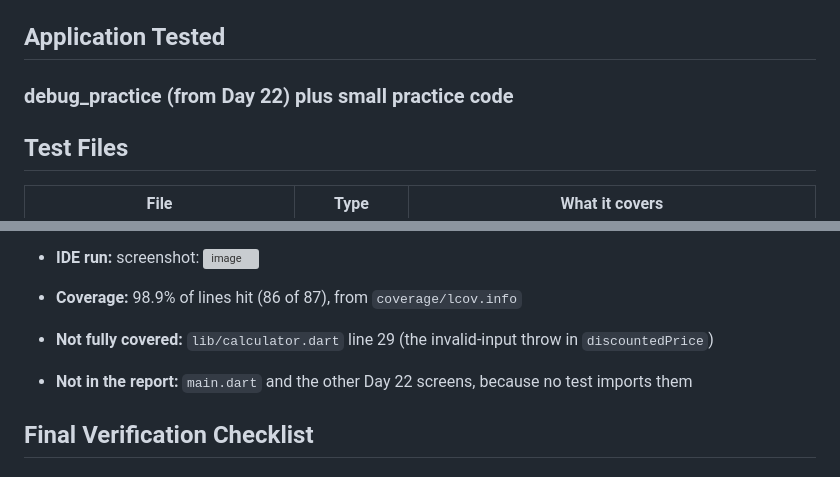
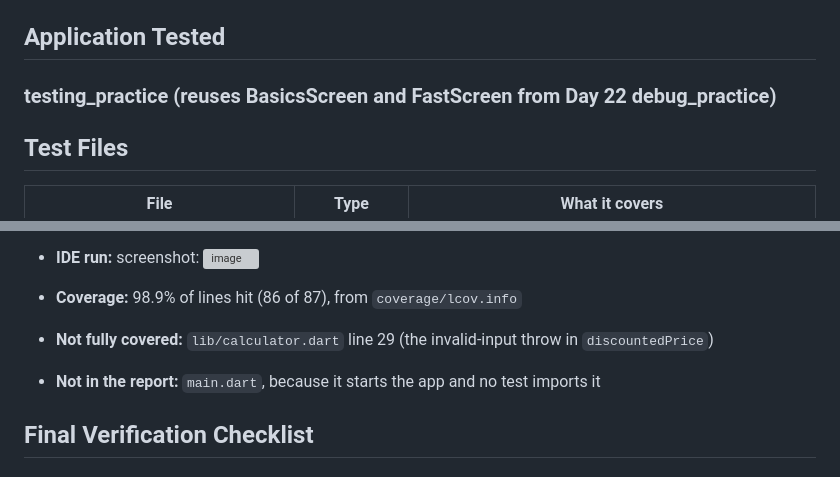
Before and after one commit to RazibrahimRI/Linkific_Tasks, a Markdown page: Day 23/testing_practice/README.md, 2 parts joined by grey strips. GitHub-like rendering; grey boxes are pictures that could not be loaded.

```diff
--- a/Day 23/testing_practice/README.md
+++ b/Day 23/testing_practice/README.md
@@ -60,7 +60,7 @@ Integration tests were explained only. None were written, as the task does not a
 
 ## Application Tested
 
-### debug_practice (from Day 22) plus small practice code
+### testing_practice (reuses BasicsScreen and FastScreen from Day 22 debug_practice)
 
 ## Test Files
 
@@ -119,7 +119,7 @@ Business logic has to be in plain functions or classes to be unit tested. That i
 
 * **Coverage:** 98.9% of lines hit (86 of 87), from `coverage/lcov.info`
 * **Not fully covered:** `lib/calculator.dart` line 29 (the invalid-input throw in `discountedPrice`)
-* **Not in the report:** `main.dart` and the other Day 22 screens, because no test imports them
+* **Not in the report:** `main.dart`, because it starts the app and no test imports it
 
 ## Final Verification Checklist
 
```
